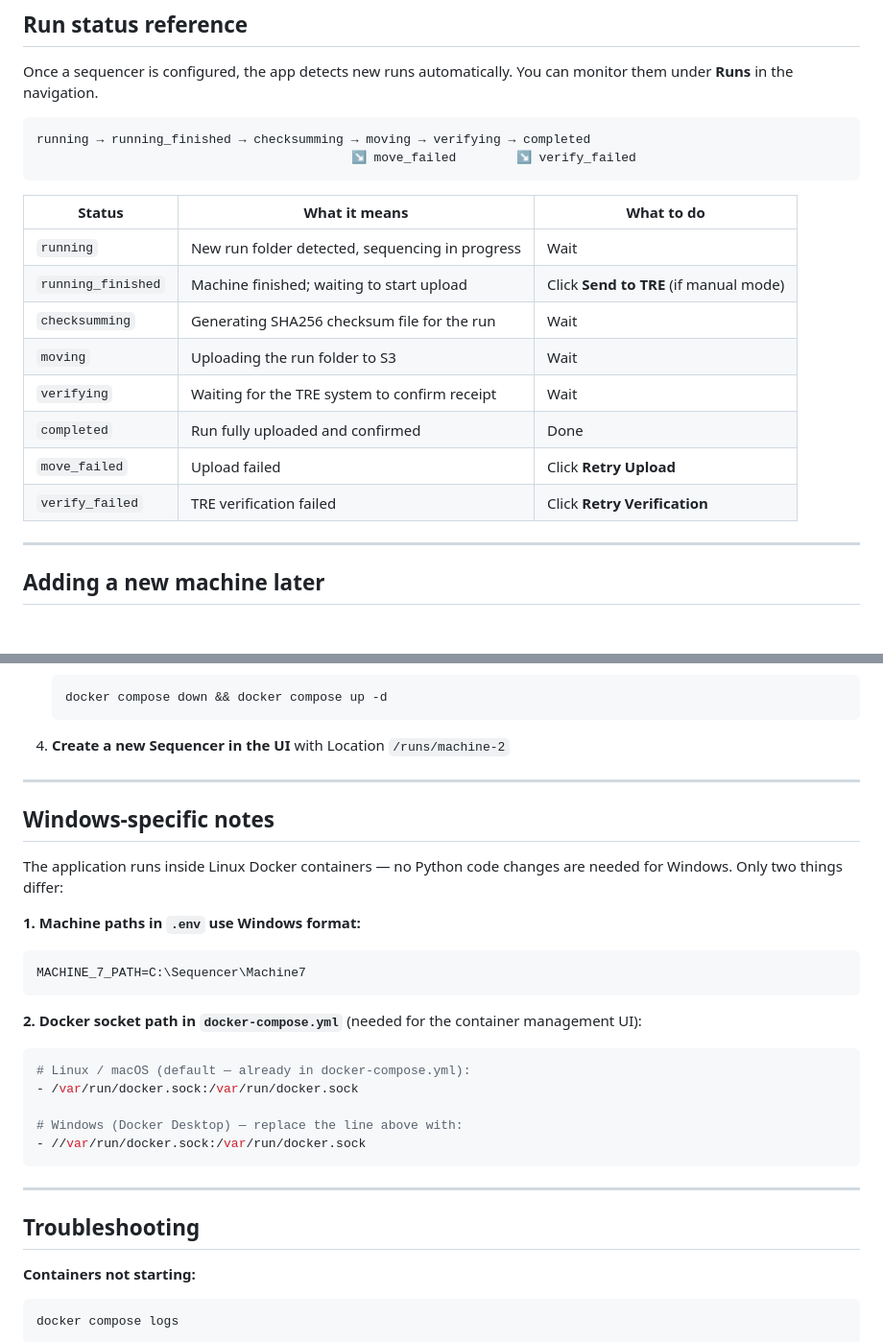
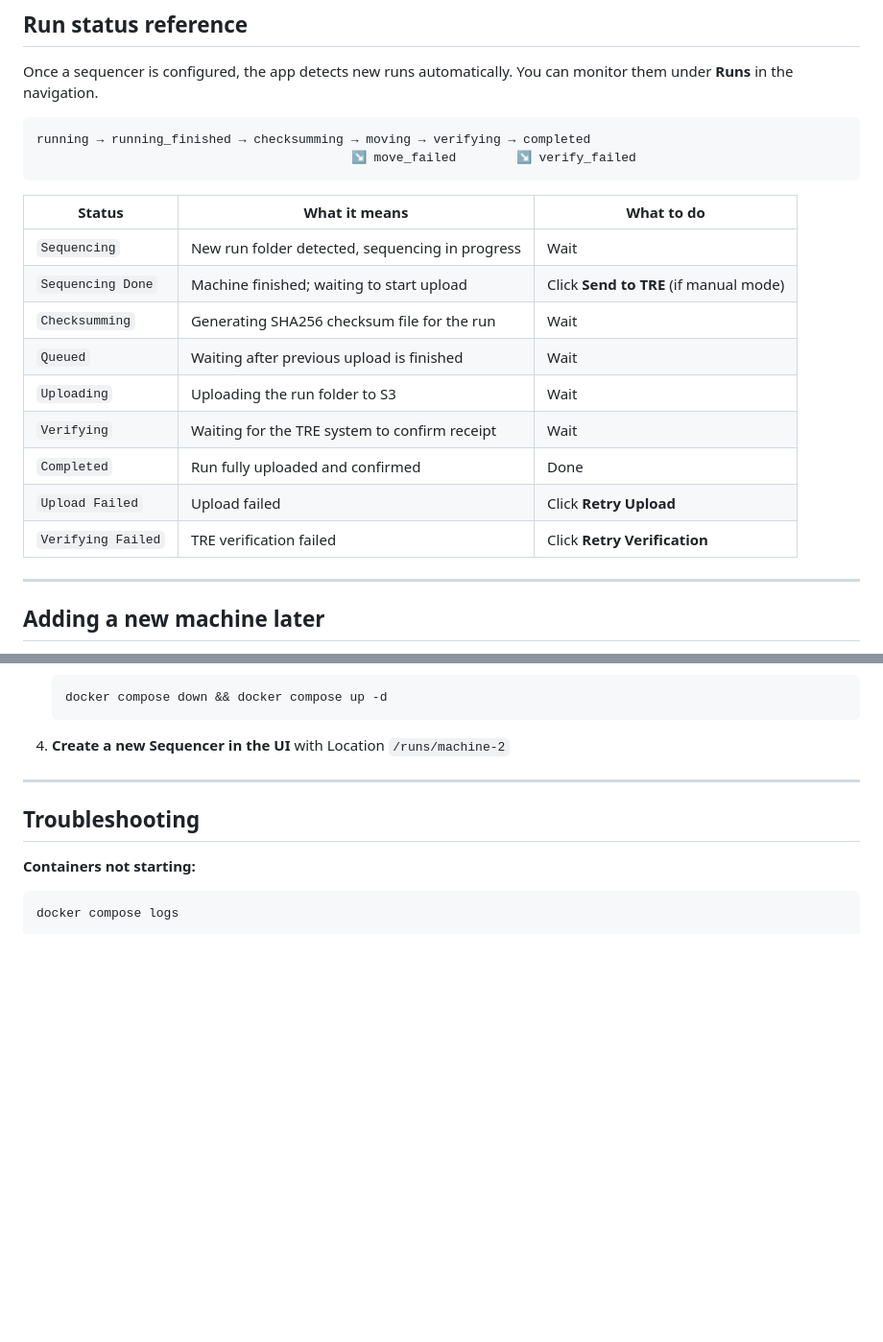
Before and after one commit to BioIT-CEITEC/omicz-gateway-component, a Markdown page: README.md, 2 parts joined by grey strips. Shown at 96% size. Rendered like a GitHub page; blank space fills up the shorter version.

Commit message:
Update README.md status labels fixed

````diff
--- a/README.md
+++ b/README.md
@@ -252,14 +252,15 @@ running → running_finished → checksumming → moving → verifying → compl
 
 | Status | What it means | What to do |
 |--------|--------------|------------|
-| `running` | New run folder detected, sequencing in progress | Wait |
-| `running_finished` | Machine finished; waiting to start upload | Click **Send to TRE** (if manual mode) |
-| `checksumming` | Generating SHA256 checksum file for the run | Wait |
-| `moving` | Uploading the run folder to S3 | Wait |
-| `verifying` | Waiting for the TRE system to confirm receipt | Wait |
-| `completed` | Run fully uploaded and confirmed | Done |
-| `move_failed` | Upload failed | Click **Retry Upload** |
-| `verify_failed` | TRE verification failed | Click **Retry Verification** |
+| `Sequencing` | New run folder detected, sequencing in progress | Wait |
+| `Sequencing Done` | Machine finished; waiting to start upload | Click **Send to TRE** (if manual mode) |
+| `Checksumming` | Generating SHA256 checksum file for the run | Wait |
+| `Queued` | Waiting after previous upload is finished | Wait |
+| `Uploading` | Uploading the run folder to S3 | Wait |
+| `Verifying` | Waiting for the TRE system to confirm receipt | Wait |
+| `Completed` | Run fully uploaded and confirmed | Done |
+| `Upload Failed` | Upload failed | Click **Retry Upload** |
+| `Verifying Failed` | TRE verification failed | Click **Retry Verification** |
 
 ---
 
@@ -283,26 +284,6 @@ If a new sequencer machine is connected to this computer:
    ```
 
 5. **Create a new Sequencer in the UI** with Location `/runs/machine-2`
-
----
-
-## Windows-specific notes
-
-The application runs inside Linux Docker containers — no Python code changes are needed for Windows. Only two things differ:
-
-**1. Machine paths in `.env` use Windows format:**
-```env
-MACHINE_7_PATH=C:\Sequencer\Machine7
-```
-
-**2. Docker socket path in `docker-compose.yml`** (needed for the container management UI):
-```yaml
-# Linux / macOS (default — already in docker-compose.yml):
-- /var/run/docker.sock:/var/run/docker.sock
-
-# Windows (Docker Desktop) — replace the line above with:
-- //var/run/docker.sock:/var/run/docker.sock
-```
 
 ---
 
````
